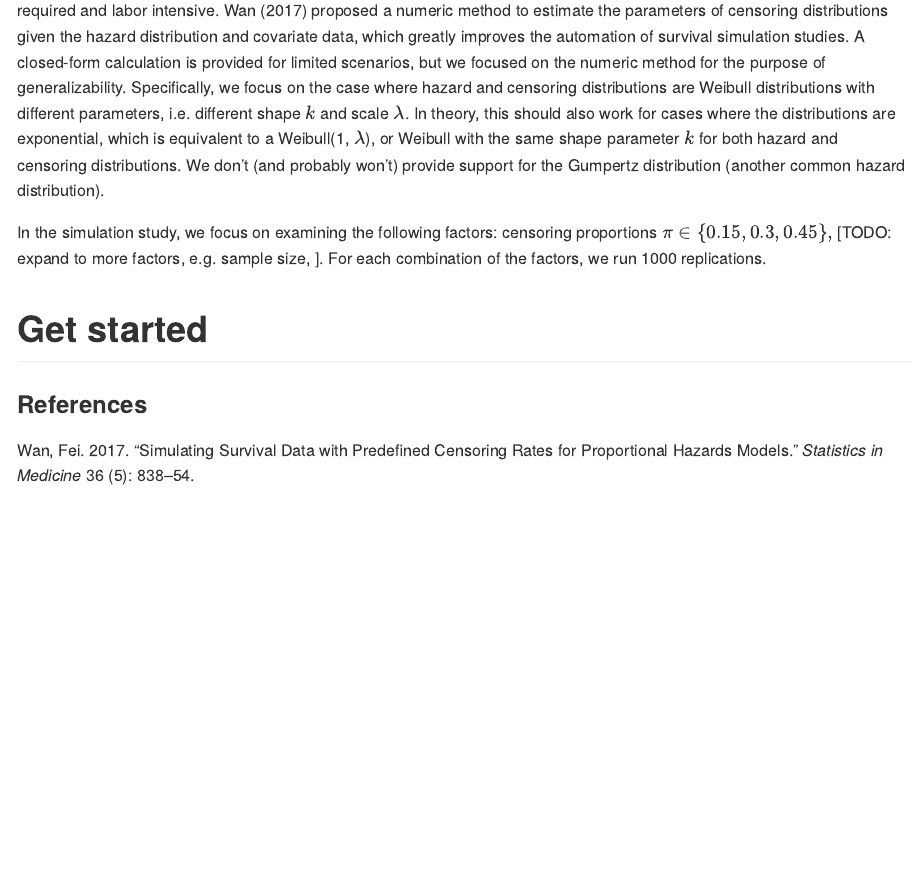
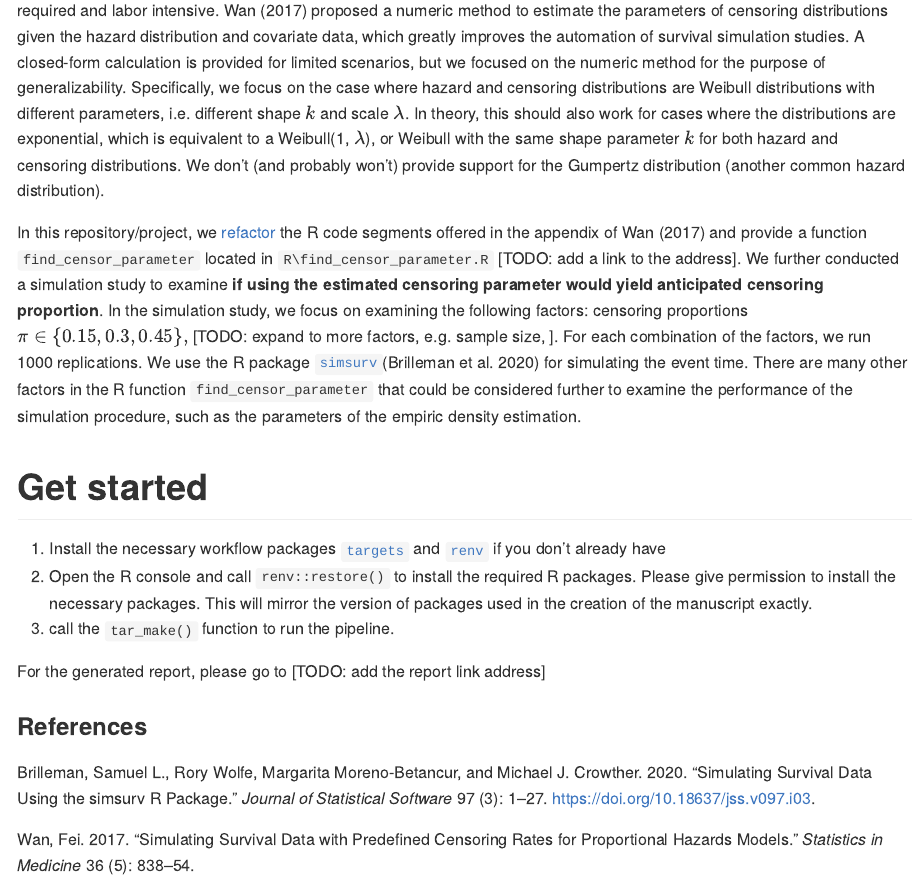
Before and after one commit to boyiguo1/Tutorial-Sim_Survival_Censoring_Rate, an R Markdown document (README.Rmd): the page in a window 1100 px wide, from 440 px down. Rendered offline with R 4.5, knitr and Pandoc, with nearby package versions.

Commit message:
update readme file

```diff
--- a/README.Rmd
+++ b/README.Rmd
@@ -24,10 +24,14 @@ The goal of this repository is to provide a tutorial, as well as _R_ functions,
 # Background
 When running extensive simulation studies for survival outcome with (right-)censoring, tuning of the censoring distribution is required and labor intensive. @Wan2017 proposed a numeric method to estimate the parameters of censoring distributions given the hazard distribution and covariate data, which greatly improves the automation of survival simulation studies. A closed-form calculation is provided for limited scenarios, but we focused on the numeric method for the purpose of generalizability. Specifically, we focus on the case where hazard and censoring distributions are Weibull distributions with different parameters, i.e. different shape $k$ and scale $\lambda$. In theory, this should also work for cases where the distributions are exponential, which is equivalent to a Weibull(1, $\lambda$), or Weibull with the same shape parameter $k$ for both  hazard and censoring distributions. We don't (and probably won't) provide support for the Gumpertz distribution (another common hazard distribution).
 
-In the simulation study, we focus on examining the following factors: censoring proportions $\pi \in \{0.15, 0.3, 0.45\},$ [TODO: expand to more factors, e.g. sample size, ]. For each combination of the factors, we run 1000 replications.
+In this repository/project, we [refactor](https://en.wikipedia.org/wiki/Code_refactoring) the R code segments offered in the appendix of @Wan2017 and provide a function `find_censor_parameter` located in `R\find_censor_parameter.R` [TODO: add a link to the address]. We further conducted a simulation study to examine __if using the estimated censoring parameter would yield anticipated censoring proportion__. In the simulation study, we focus on examining the following factors: censoring proportions $\pi \in \{0.15, 0.3, 0.45\},$ [TODO: expand to more factors, e.g. sample size, ]. For each combination of the factors, we run 1000 replications. We use the R package [`simsurv`](https://cran.r-project.org/web/packages/simsurv/index.html)[@Brilleman2020] for simulating the event time. There are many other factors in the R function `find_censor_parameter` that could be considered further to examine the performance of the simulation procedure, such as the parameters of the empiric density estimation.
 
 # Get started
+1. Install the necessary workflow packages [`targets`](https://cran.r-project.org/web/packages/targets/index.html) and [`renv`](https://rstudio.github.io/renv/articles/renv.html) if you don't already have
+2. Open the R console and call `renv::restore()` to install the required R packages. Please give permission to install the necessary packages. This will mirror the version of packages used in the creation of the manuscript exactly.
+3. call the `tar_make()` function to run the pipeline.
 
+For the generated report, please go to [TODO: add the report link address]
 
 
 ### References
--- a/README_ref.bib
+++ b/README_ref.bib
@@ -8,3 +8,15 @@
   year={2017},
   publisher={Wiley Online Library}
 }
+
+
+ @Article{Brilleman2020,
+    title = {Simulating Survival Data Using the {simsurv} {R} Package},
+    author = {Samuel L. Brilleman and Rory Wolfe and Margarita Moreno-Betancur and Michael J. Crowther},
+    journal = {Journal of Statistical Software},
+    year = {2020},
+    volume = {97},
+    number = {3},
+    pages = {1--27},
+    doi = {10.18637/jss.v097.i03},
+  }
```
Also changed, not shown: README.md.
